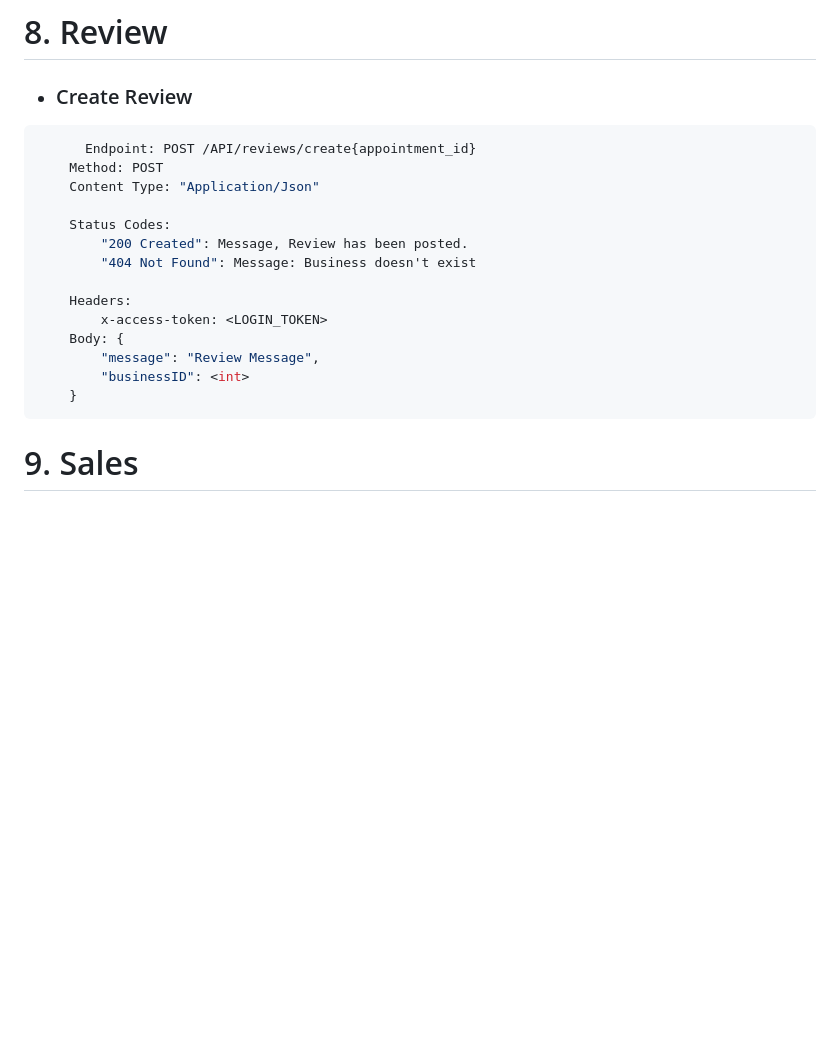
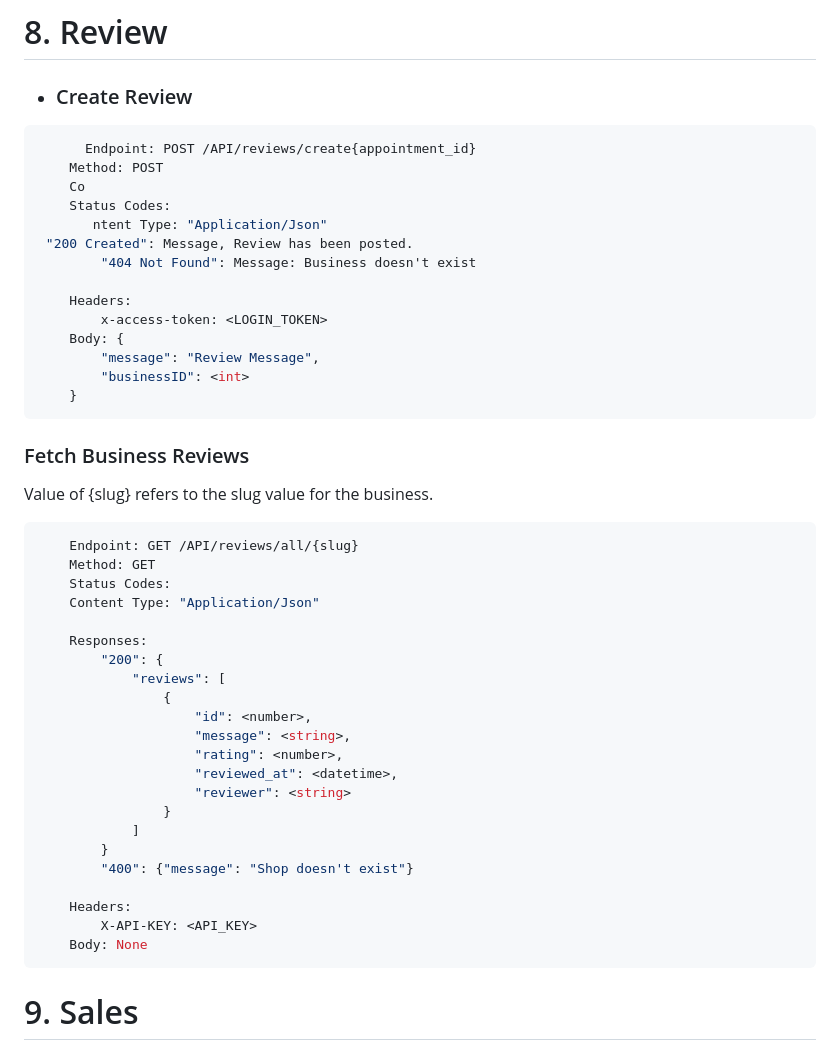
Before and after one commit to Soft-Craft-Tech/Pamba-Web, a Markdown page: Docs/endpoints_documentation.md, the part around the change. GitHub-like rendering; blank space fills up the shorter version.

Commit message:
Documentation for fetch business reviews

````diff
--- a/Docs/endpoints_documentation.md
+++ b/Docs/endpoints_documentation.md
@@ -995,10 +995,10 @@ Delete Inventory with id
 ```javascript
       Endpoint: POST /API/reviews/create{appointment_id}
     Method: POST
-    Content Type: "Application/Json"
-
+    Co
     Status Codes:
-        "200 Created": Message, Review has been posted.
+       ntent Type: "Application/Json"
+ "200 Created": Message, Review has been posted.
         "404 Not Found": Message: Business doesn't exist
 
     Headers:
@@ -1008,6 +1008,34 @@ Delete Inventory with id
         "businessID": <int>
     }
 ```
+
+### Fetch Business Reviews
+Value of {slug} refers to the slug value for the business.
+```javascript
+    Endpoint: GET /API/reviews/all/{slug}
+    Method: GET
+    Status Codes:
+    Content Type: "Application/Json"
+
+    Responses:
+        "200": {
+            "reviews": [
+                {
+                    "id": <number>,
+                    "message": <string>,
+                    "rating": <number>,
+                    "reviewed_at": <datetime>,
+                    "reviewer": <string>
+                }
+            ]
+        }
+        "400": {"message": "Shop doesn't exist"}
+
+    Headers:
+        X-API-KEY: <API_KEY>
+    Body: None
+```
+
 # 9. Sales
 
 * ### fetch all sales
````
